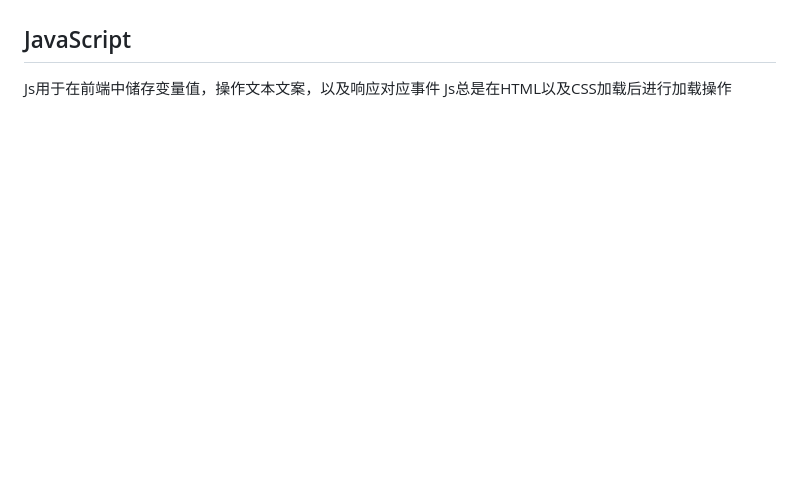
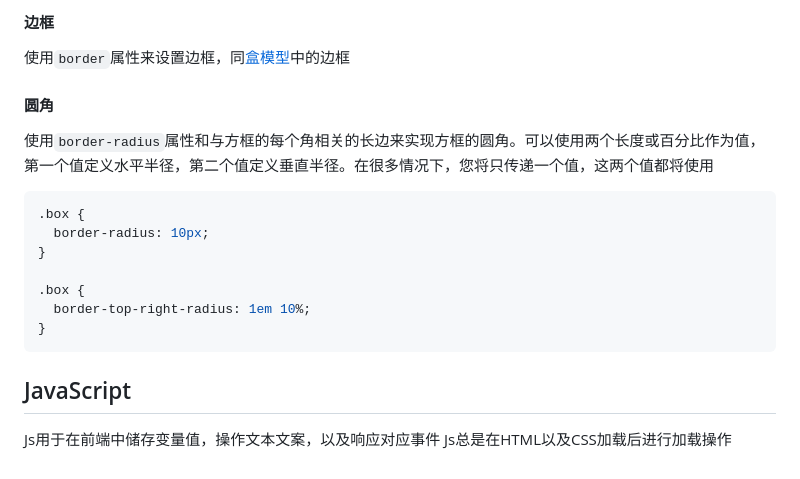
Before and after one commit to ZzuiDing/zzuiding.github.io, a Markdown page: README.md, the part around one of its changes. GitHub-like rendering; blank space fills up the shorter version.

````diff
--- a/README.md
+++ b/README.md
@@ -1257,3 +1337,21 @@ IE盒模型是指在怪异模式下的盒模型，即`box-sizing: border-box;`
+#### 边框
+
+使用`border`属性来设置边框，同[盒模型](README.md#盒边框)中的边框
+
+#### 圆角
+
+使用`border-radius`属性和与方框的每个角相关的长边来实现方框的圆角。可以使用两个长度或百分比作为值，第一个值定义水平半径，第二个值定义垂直半径。在很多情况下，您将只传递一个值，这两个值都将使用
+
+```css
+.box {
+  border-radius: 10px;
+}
+
+.box {
+  border-top-right-radius: 1em 10%;
+}
+```
+
 ## JavaScript
 
 Js用于在前端中储存变量值，操作文本文案，以及响应对应事件
````
Also changed, not shown: other parts of README.md (+81 -1 lines).
